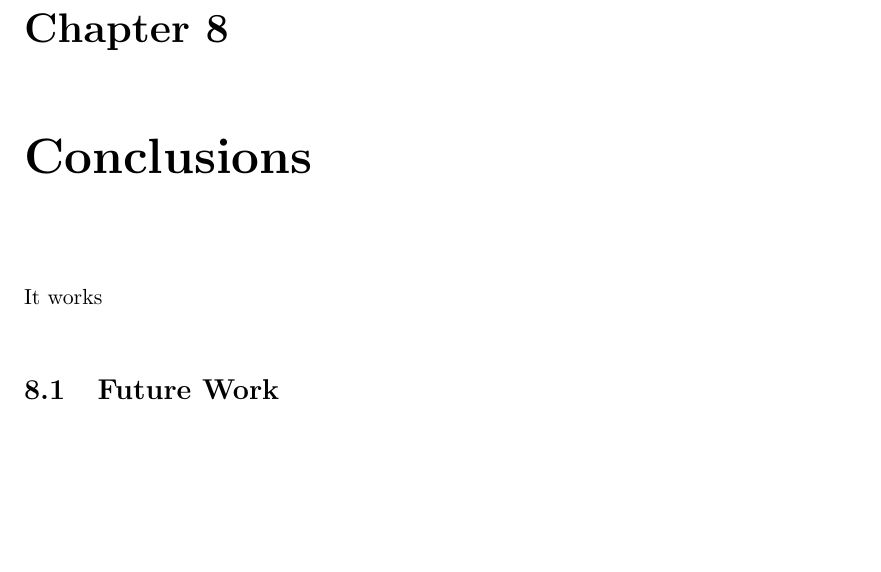
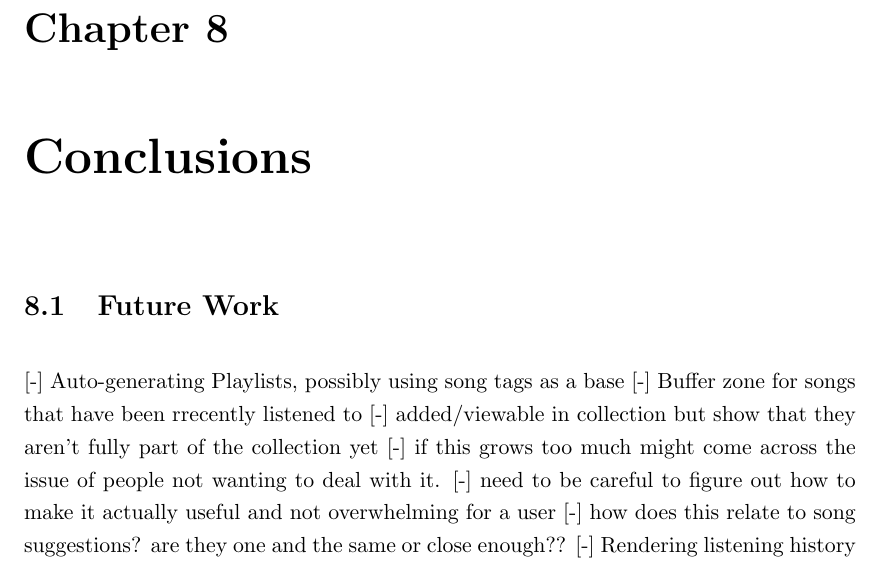
Before and after one commit to Ph04natrix/COMP3200, a LaTeX thesis (Final Report/master.tex, which reads Final Report/Chapters/Final_Thoughts_Future_Work.tex): part of page 45 of 51, cut so that both start at the same text, the shorter picture padded with empty space. Compiled offline with pdfLaTeX.

Commit message:
future work section added

```diff
--- a/Final Report/Chapters/Final_Thoughts_Future_Work.tex
+++ b/Final Report/Chapters/Final_Thoughts_Future_Work.tex
@@ -1,9 +1,15 @@
 %% ----------------------------------------------------------------
 %%! Not Started
 %% ----------------------------------------------------------------
-\chapter{Conclusions}
-It works
+\chapter{Conclusions}% Treat this as a continuation of the introduction, sumarising all the prior sections.
 
 %* This is under the Lessons Learned heading in Notion
 
 \section{Future Work}
+[-] Auto-generating Playlists, possibly using song tags as a base
+[-] Buffer zone for songs that have been rrecently listened to
+    [-] added/viewable in collection but show that they aren't fully part of the collection yet
+    [-] if this grows too much might come across the issue of people not wanting to deal with it.
+    [-] need to be careful to figure out how to make it actually useful and not overwhelming for a user
+    [-] how does this relate to song suggestions? are they one and the same or close enough??
+[-] Rendering listening history
```
